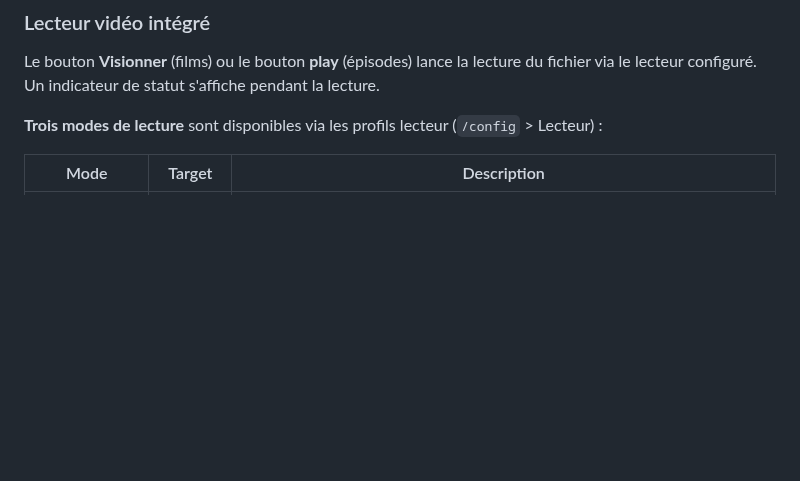
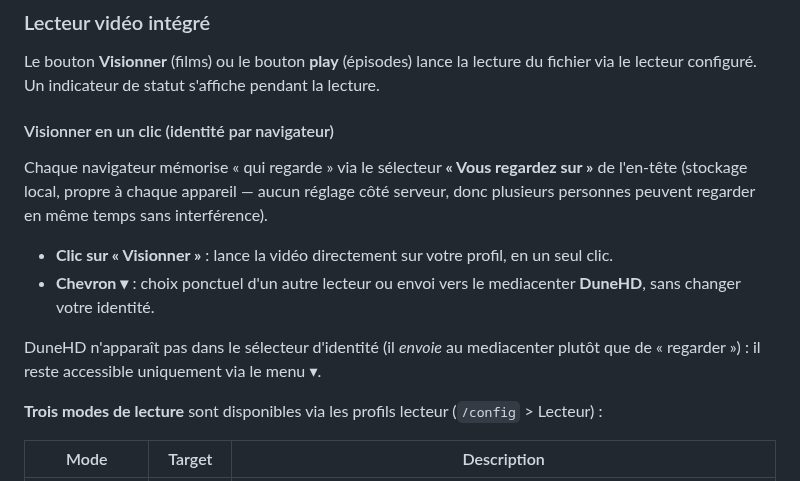
Before and after one commit to jpokinter87/cine_org, a Markdown page: README.md, the part around the change. GitHub-like rendering; blank space fills up the shorter version.

Commit message:
docs: « Visionner » en un clic avec identité par navigateur
Co-Authored-By: Claude Opus 4.8 (1M context) <noreply@anthropic.com>

```diff
--- a/README.md
+++ b/README.md
@@ -1241,6 +1241,19 @@ Dans ce cas seulement, un bouton **Supprimer la fiche** apparaît sur le détail
 
 Le bouton **Visionner** (films) ou le bouton **play** (épisodes) lance la lecture du fichier via le lecteur configuré. Un indicateur de statut s'affiche pendant la lecture.
 
+#### Visionner en un clic (identité par navigateur)
+
+Chaque navigateur mémorise « qui regarde » via le sélecteur **« Vous regardez sur »**
+de l'en-tête (stockage local, propre à chaque appareil — aucun réglage côté serveur,
+donc plusieurs personnes peuvent regarder en même temps sans interférence).
+
+- **Clic sur « Visionner »** : lance la vidéo directement sur votre profil, en un seul clic.
+- **Chevron ▾** : choix ponctuel d'un autre lecteur ou envoi vers le mediacenter **DuneHD**,
+  sans changer votre identité.
+
+DuneHD n'apparaît pas dans le sélecteur d'identité (il *envoie* au mediacenter plutôt que
+de « regarder ») : il reste accessible uniquement via le menu ▾.
+
 **Trois modes de lecture** sont disponibles via les profils lecteur (`/config` > Lecteur) :
 
 | Mode | Target | Description |
```
